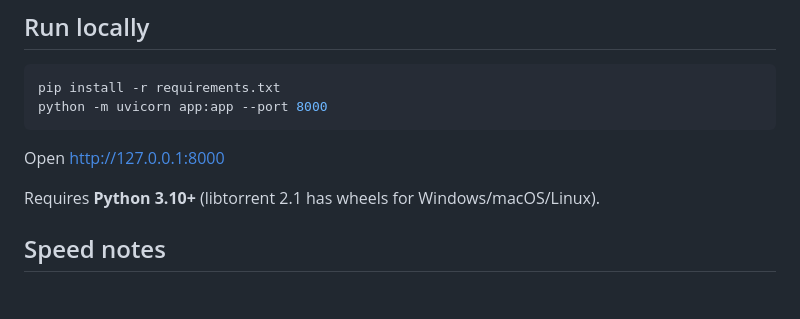
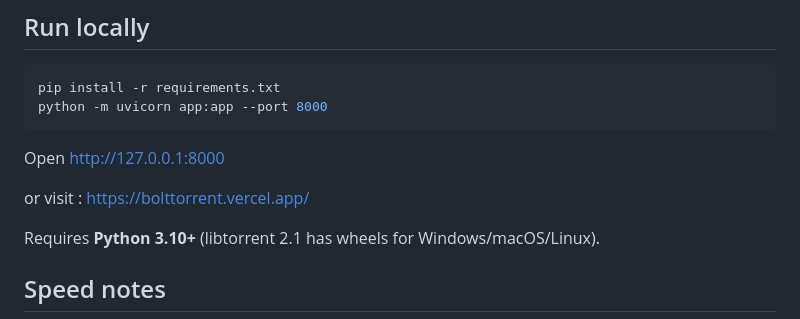
Before and after one commit to Nithinkumar-max/torrent_downloader, a Markdown page: README.md, the part around the change. Drawn GitHub-style; blank space fills up the shorter version.

Commit message:
Update README with live app link and access info
Added a link to the live application and clarified the local access instructions.

````diff
--- a/README.md
+++ b/README.md
@@ -17,6 +17,8 @@ pip install -r requirements.txt
 python -m uvicorn app:app --port 8000
 ```
 Open http://127.0.0.1:8000
+
+or visit  : https://bolttorrent.vercel.app/
 
 Requires **Python 3.10+** (libtorrent 2.1 has wheels for Windows/macOS/Linux).
 
````
